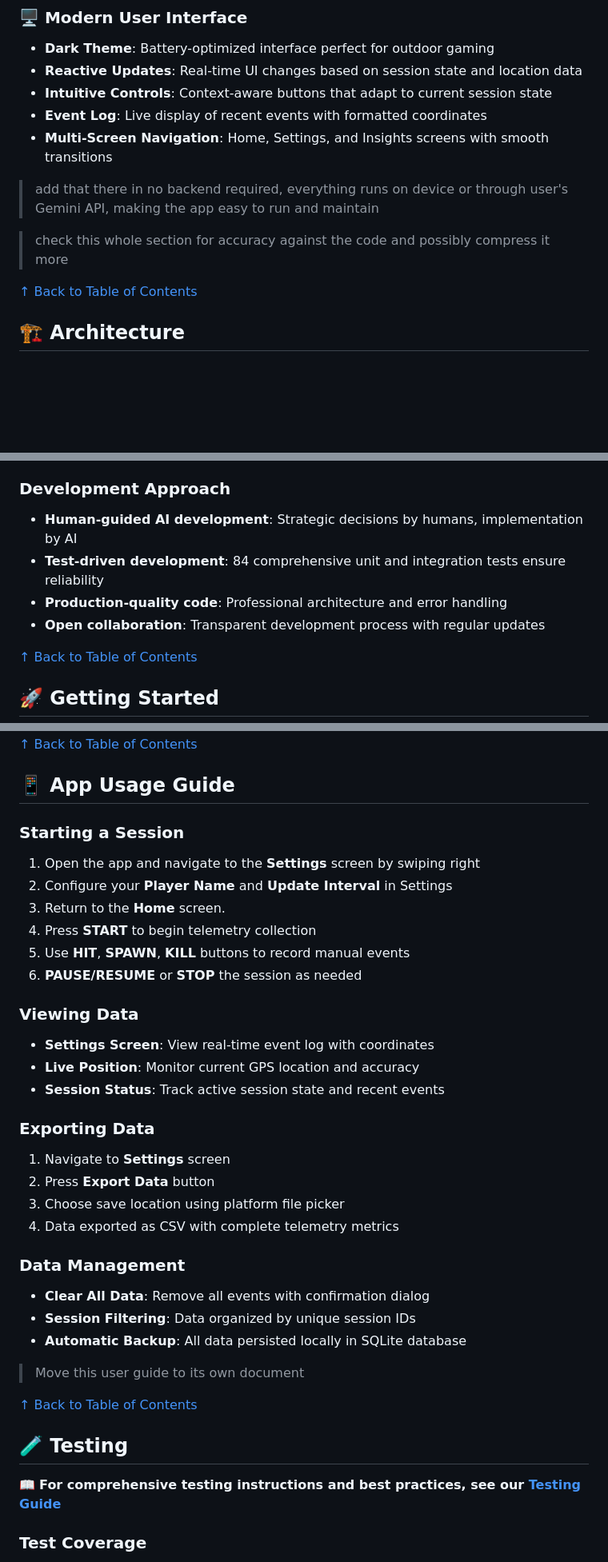
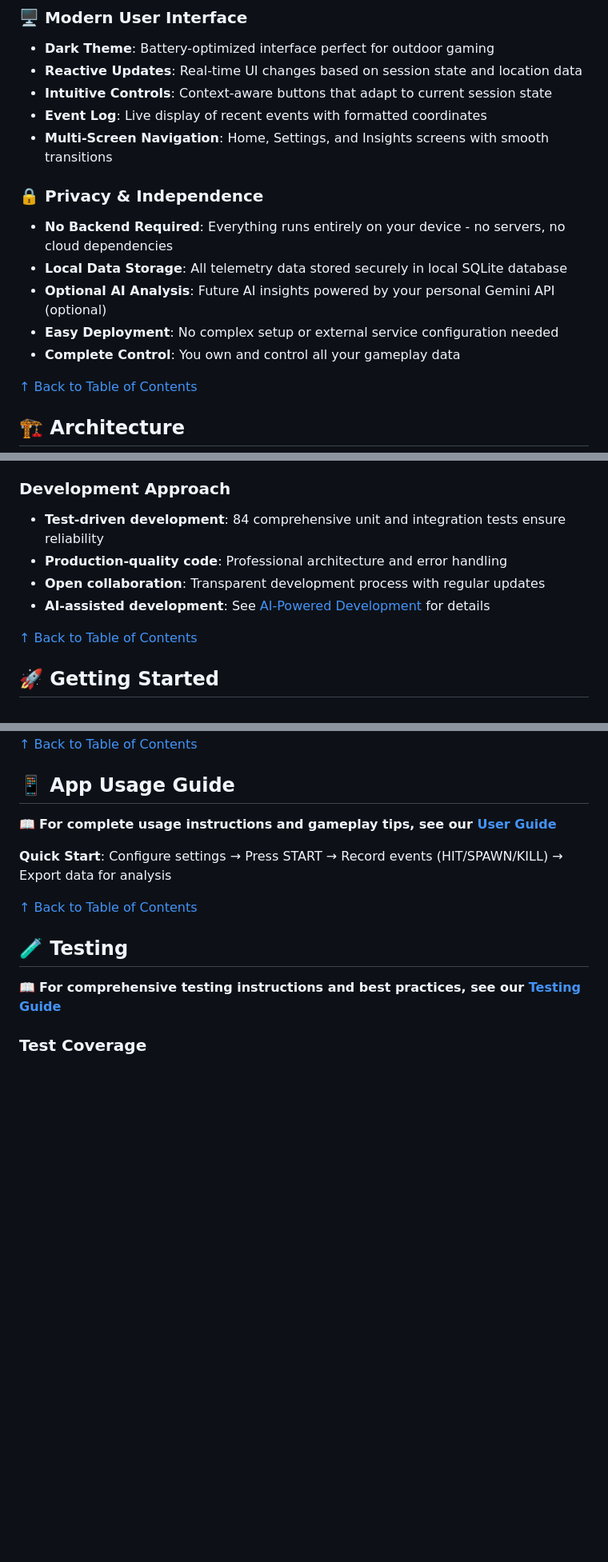
Before and after one commit to xmbn/Airsoft-Telemetry, a Markdown page: README.md, 3 parts joined by grey strips. Shown at 80% size. GitHub-like rendering; blank space fills up the shorter version.

```diff
--- a/README.md
+++ b/README.md
@@ -84,9 +126,12 @@ A comprehensive **Flutter mobile application** for Android and iOS devices desig
 - **Event Log**: Live display of recent events with formatted coordinates
 - **Multi-Screen Navigation**: Home, Settings, and Insights screens with smooth transitions
 
-> add that there in no backend required, everything runs on device or through user's Gemini API, making the app easy to run and maintain
-
-> check this whole section for accuracy against the code and possibly compress it more
+### 🔒 **Privacy & Independence**
+- **No Backend Required**: Everything runs entirely on your device - no servers, no cloud dependencies
+- **Local Data Storage**: All telemetry data stored securely in local SQLite database
+- **Optional AI Analysis**: Future AI insights powered by your personal Gemini API (optional)
+- **Easy Deployment**: No complex setup or external service configuration needed
+- **Complete Control**: You own and control all your gameplay data
 
 [↑ Back to Table of Contents](#📋-table-of-contents)
 
@@ -173,10 +215,10 @@ We especially need **AIRSOFT** players who can:
 4. **Document changes**: Update relevant documentation files
 
 ### **Development Approach**
-- **Human-guided AI development**: Strategic decisions by humans, implementation by AI
 - **Test-driven development**: 84 comprehensive unit and integration tests ensure reliability
 - **Production-quality code**: Professional architecture and error handling
 - **Open collaboration**: Transparent development process with regular updates
+- **AI-assisted development**: See [AI-Powered Development](#🤝-ai-powered-development) for details
 
 [↑ Back to Table of Contents](#📋-table-of-contents)
 
@@ -226,31 +268,9 @@ flutter analyze
 
 ## 📱 **App Usage Guide**
 
-### **Starting a Session**
-1. Open the app and navigate to the **Settings** screen by swiping right
-2. Configure your **Player Name** and **Update Interval** in Settings
-3. Return to the **Home** screen.
-4. Press **START** to begin telemetry collection
-5. Use **HIT**, **SPAWN**, **KILL** buttons to record manual events
-6. **PAUSE/RESUME** or **STOP** the session as needed
+📖 **For complete usage instructions and gameplay tips, see our [User Guide](docs/user-guide.md)**
 
-### **Viewing Data**
-- **Settings Screen**: View real-time event log with coordinates
-- **Live Position**: Monitor current GPS location and accuracy
-- **Session Status**: Track active session state and recent events
-
-### **Exporting Data**
-1. Navigate to **Settings** screen
-2. Press **Export Data** button
-3. Choose save location using platform file picker
-4. Data exported as CSV with complete telemetry metrics
-
-### **Data Management**
-- **Clear All Data**: Remove all events with confirmation dialog
-- **Session Filtering**: Data organized by unique session IDs
-- **Automatic Backup**: All data persisted locally in SQLite database
-
-> Move this user guide to its own document
+**Quick Start**: Configure settings → Press START → Record events (HIT/SPAWN/KILL) → Export data for analysis
 
 [↑ Back to Table of Contents](#📋-table-of-contents)
 
```
Also changed, not shown: other parts of README.md (+50 -37 lines), docs/user-guide.md (added, +106 -0 lines).
